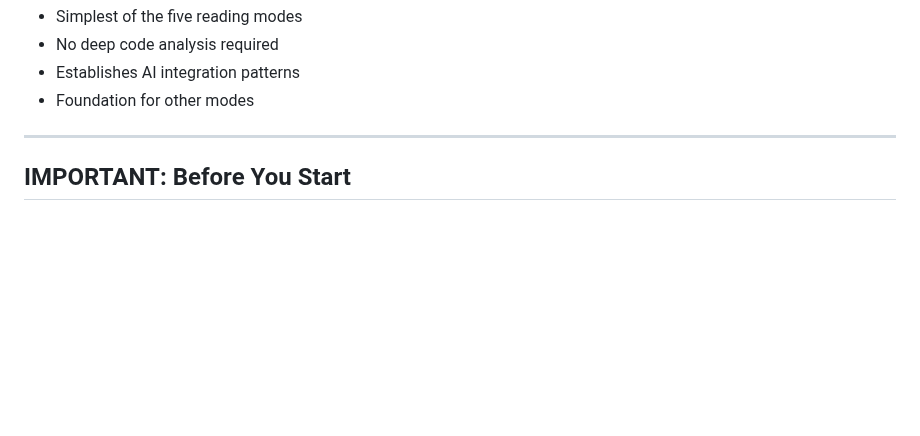
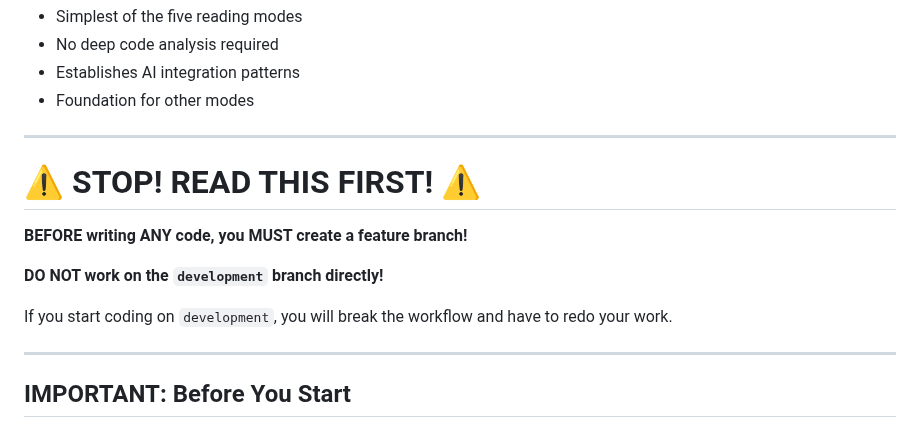
Before and after one commit to mikejsmith1985/devsmith-modular-platform, a Markdown page: .docs/issues/004-copilot-review-service-preview-mode.md, the part around the change. Rendered like a GitHub page; blank space fills up the shorter version.

```diff
--- a/.docs/issues/004-copilot-review-service-preview-mode.md
+++ b/.docs/issues/004-copilot-review-service-preview-mode.md
@@ -27,6 +27,16 @@ Build the Review Service foundation and implement Preview Mode (the first of fiv
 - No deep code analysis required
 - Establishes AI integration patterns
 - Foundation for other modes
+
+---
+
+# ⚠️ STOP! READ THIS FIRST! ⚠️
+
+**BEFORE writing ANY code, you MUST create a feature branch!**
+
+**DO NOT work on the `development` branch directly!**
+
+If you start coding on `development`, you will break the workflow and have to redo your work.
 
 ---
 
```
Also changed, not shown: .docs/issues/003-copilot-portal-authentication.md (+10 -0 lines).
